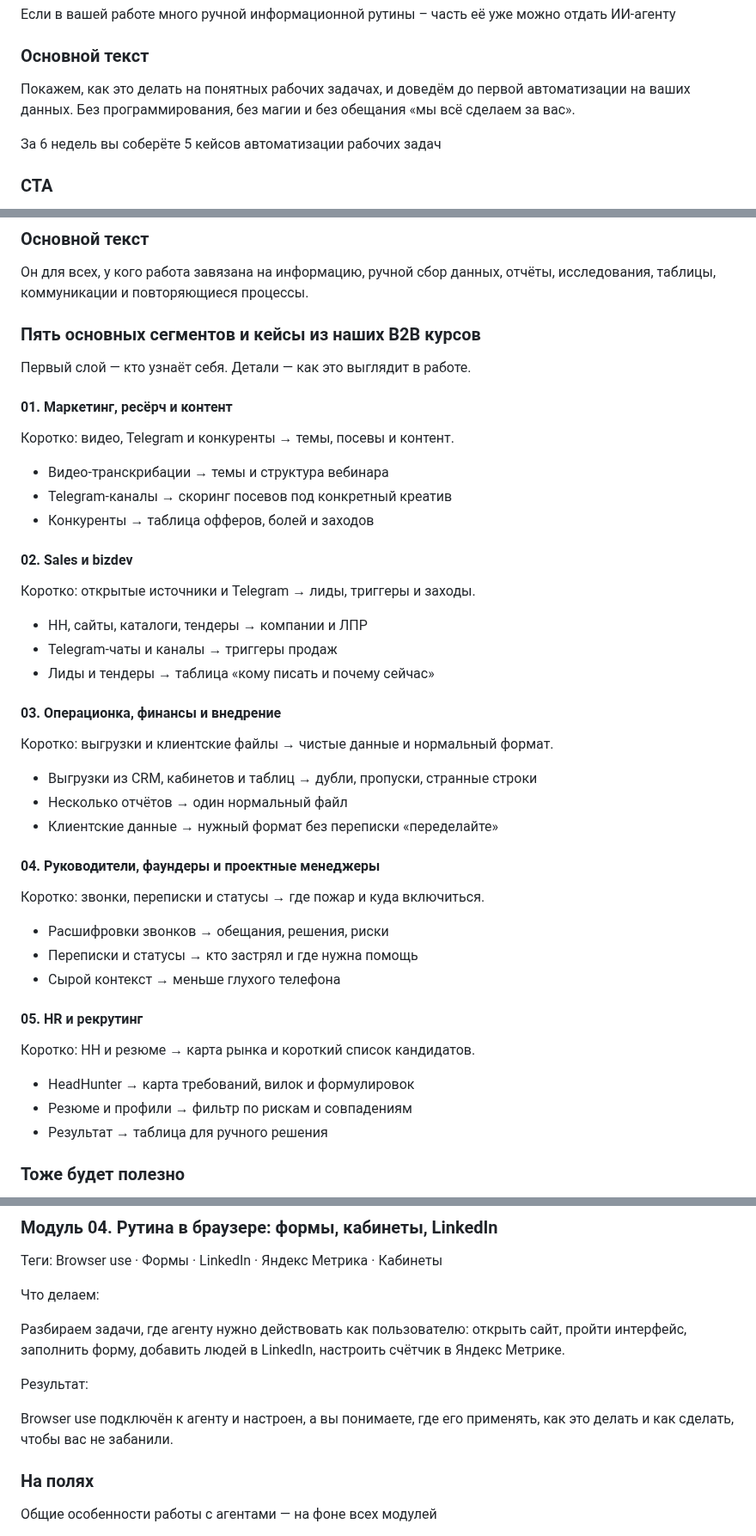
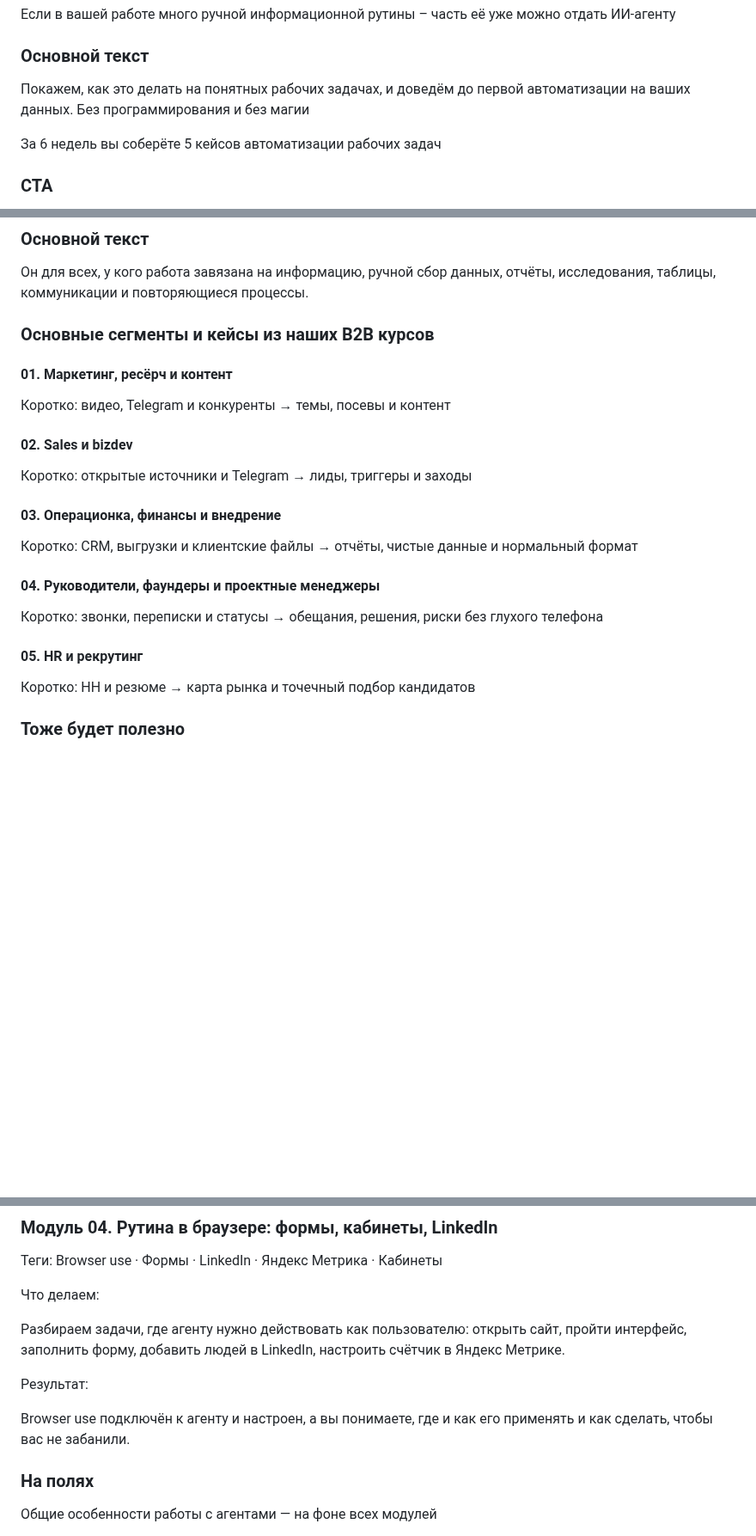
Before and after one commit to toolittlecakes/aiforwork_landing, a Markdown page: index.md, 3 parts joined by grey strips. Shown at 86% size. Drawn GitHub-style; blank space fills up the shorter version.

Commit message:
docs: update landing copy

```diff
--- a/index.md
+++ b/index.md
@@ -40,7 +40,7 @@ CTA: Записаться
 
 ### Основной текст
 
-Покажем, как это делать на понятных рабочих задачах, и доведём до первой автоматизации на ваших данных. Без программирования, без магии и без обещания «мы всё сделаем за вас».
+Покажем, как это делать на понятных рабочих задачах, и доведём до первой автоматизации на ваших данных. Без программирования и без магии
 
 За 6 недель вы соберёте 5 кейсов автоматизации рабочих задач
 
@@ -115,50 +115,27 @@ CTA: Записаться в поток
 
 Он для всех, у кого работа завязана на информацию, ручной сбор данных, отчёты, исследования, таблицы, коммуникации и повторяющиеся процессы.
 
-
-### Пять основных сегментов и кейсы из наших B2B курсов
-
-Первый слой — кто узнаёт себя. Детали — как это выглядит в работе.
+### Основные сегменты и кейсы из наших B2B курсов
 
 #### 01. Маркетинг, ресёрч и контент
 
-Коротко: видео, Telegram и конкуренты → темы, посевы и контент.
-
-- Видео-транскрибации → темы и структура вебинара
-- Telegram-каналы → скоринг посевов под конкретный креатив
-- Конкуренты → таблица офферов, болей и заходов
+Коротко: видео, Telegram и конкуренты → темы, посевы и контент
 
 #### 02. Sales и bizdev
 
-Коротко: открытые источники и Telegram → лиды, триггеры и заходы.
-
-- HH, сайты, каталоги, тендеры → компании и ЛПР
-- Telegram-чаты и каналы → триггеры продаж
-- Лиды и тендеры → таблица «кому писать и почему сейчас»
+Коротко: открытые источники и Telegram → лиды, триггеры и заходы
 
 #### 03. Операционка, финансы и внедрение
 
-Коротко: выгрузки и клиентские файлы → чистые данные и нормальный формат.
-
-- Выгрузки из CRM, кабинетов и таблиц → дубли, пропуски, странные строки
-- Несколько отчётов → один нормальный файл
-- Клиентские данные → нужный формат без переписки «переделайте»
+Коротко: CRM, выгрузки и клиентские файлы → отчёты, чистые данные и нормальный формат
 
 #### 04. Руководители, фаундеры и проектные менеджеры
 
-Коротко: звонки, переписки и статусы → где пожар и куда включиться.
-
-- Расшифровки звонков → обещания, решения, риски
-- Переписки и статусы → кто застрял и где нужна помощь
-- Сырой контекст → меньше глухого телефона
+Коротко: звонки, переписки и статусы → обещания, решения, риски без глухого телефона
 
 #### 05. HR и рекрутинг
 
-Коротко: HH и резюме → карта рынка и короткий список кандидатов.
-
-- HeadHunter → карта требований, вилок и формулировок
-- Резюме и профили → фильтр по рискам и совпадениям
-- Результат → таблица для ручного решения
+Коротко: HH и резюме → карта рынка и точечный подбор кандидатов
 
 ### Тоже будет полезно
 
@@ -284,7 +261,7 @@ CTA: Записаться в поток
 
 Результат:
 
-Browser use подключён к агенту и настроен, а вы понимаете, где его применять, как это делать и как сделать, чтобы вас не забанили.
+Browser use подключён к агенту и настроен, а вы понимаете, где и как его применять и как сделать, чтобы вас не забанили.
 
 ### На полях
 
```
Also changed, not shown: other parts of index.md (+1 -1 lines).
